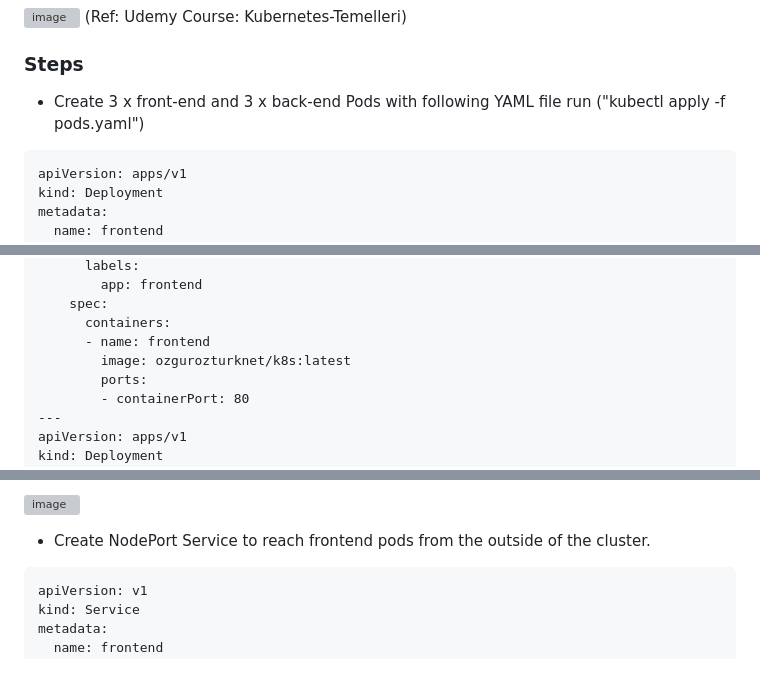
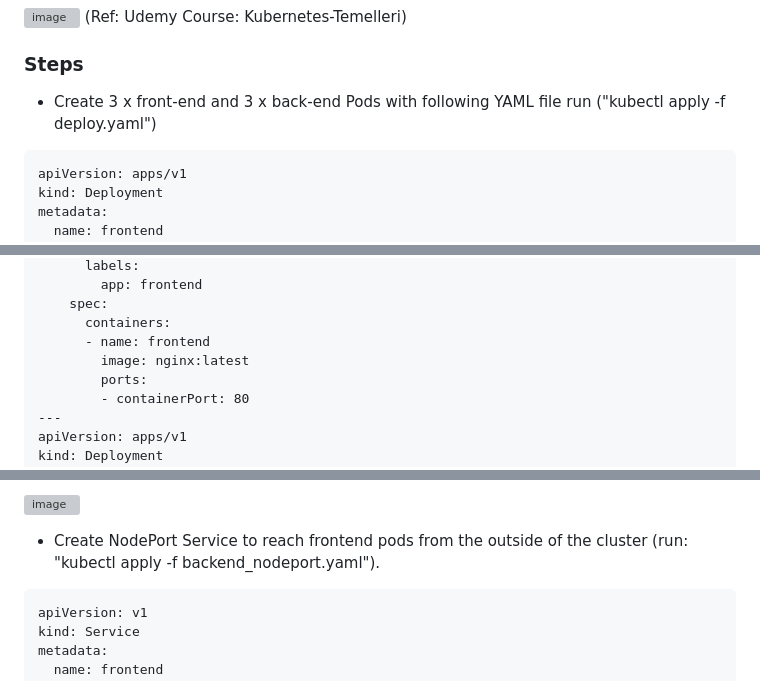
Before and after one commit to omerbsezer/Fast-Kubernetes, a Markdown page: K8s-Service-App.md, 3 parts joined by grey strips. Drawn GitHub-style; grey boxes are pictures that could not be loaded.

````diff
--- a/K8s-Service-App.md
+++ b/K8s-Service-App.md
@@ -11,7 +11,7 @@ This scenario shows how to create Services (ClusterIp, NodePort and LoadBalancer
 
 ### Steps
 
-- Create 3 x front-end and 3 x back-end Pods with following YAML file run ("kubectl apply -f pods.yaml")
+- Create 3 x front-end and 3 x back-end Pods with following YAML file run ("kubectl apply -f deploy.yaml")
 ```
 apiVersion: apps/v1
 kind: Deployment
@@ -31,7 +31,7 @@ spec:
     spec:
       containers:
       - name: frontend
-        image: ozgurozturknet/k8s:latest
+        image: nginx:latest
         ports:
         - containerPort: 80
 ---
@@ -94,7 +94,7 @@ spec:
 
 ![image](https://user-images.githubusercontent.com/10358317/149767889-29c64bd6-54bf-42bf-b12b-ed83ffedb0a8.png)
 
-- Create NodePort Service to reach frontend pods from the outside of the cluster.
+- Create NodePort Service to reach frontend pods from the outside of the cluster (run: "kubectl apply -f backend_nodeport.yaml").
 ```
 apiVersion: v1
 kind: Service
````
Also changed, not shown: other parts of K8s-Service-App.md (+1 -1 lines).
